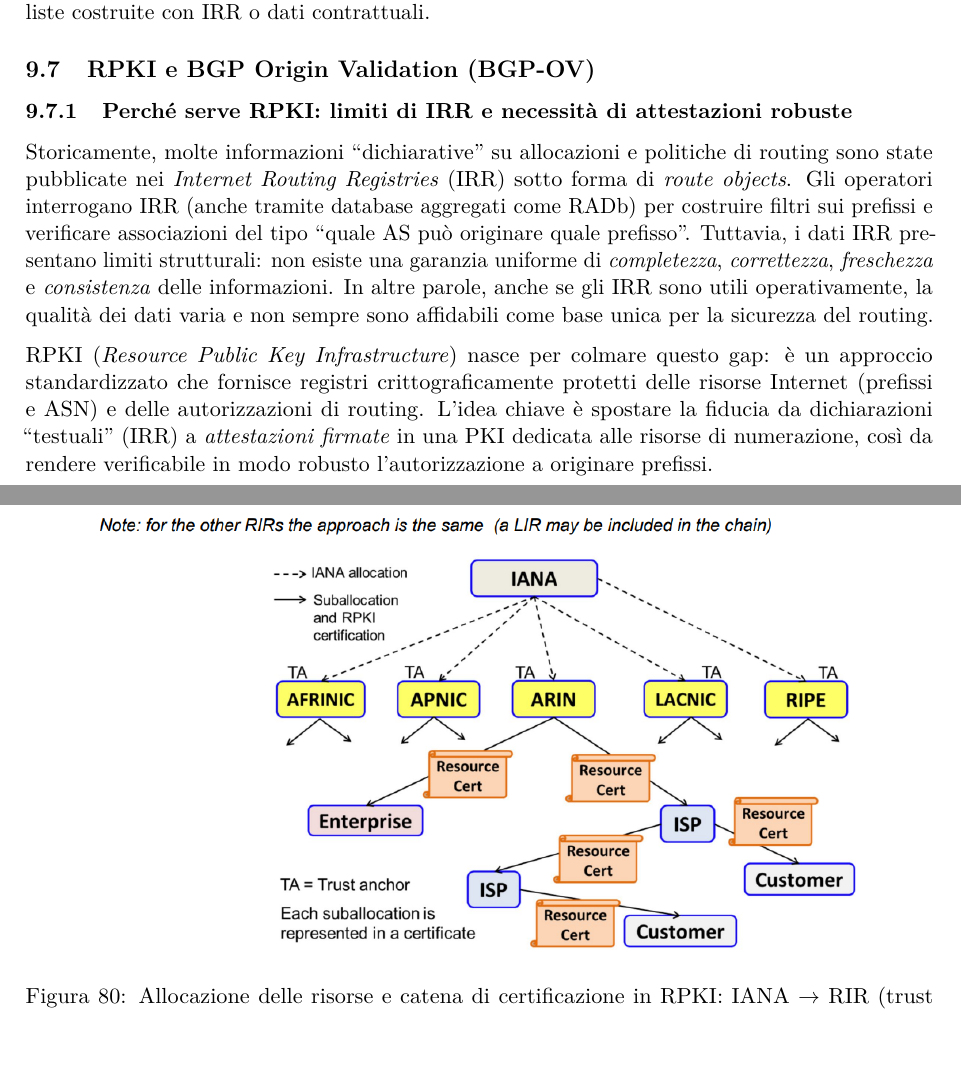
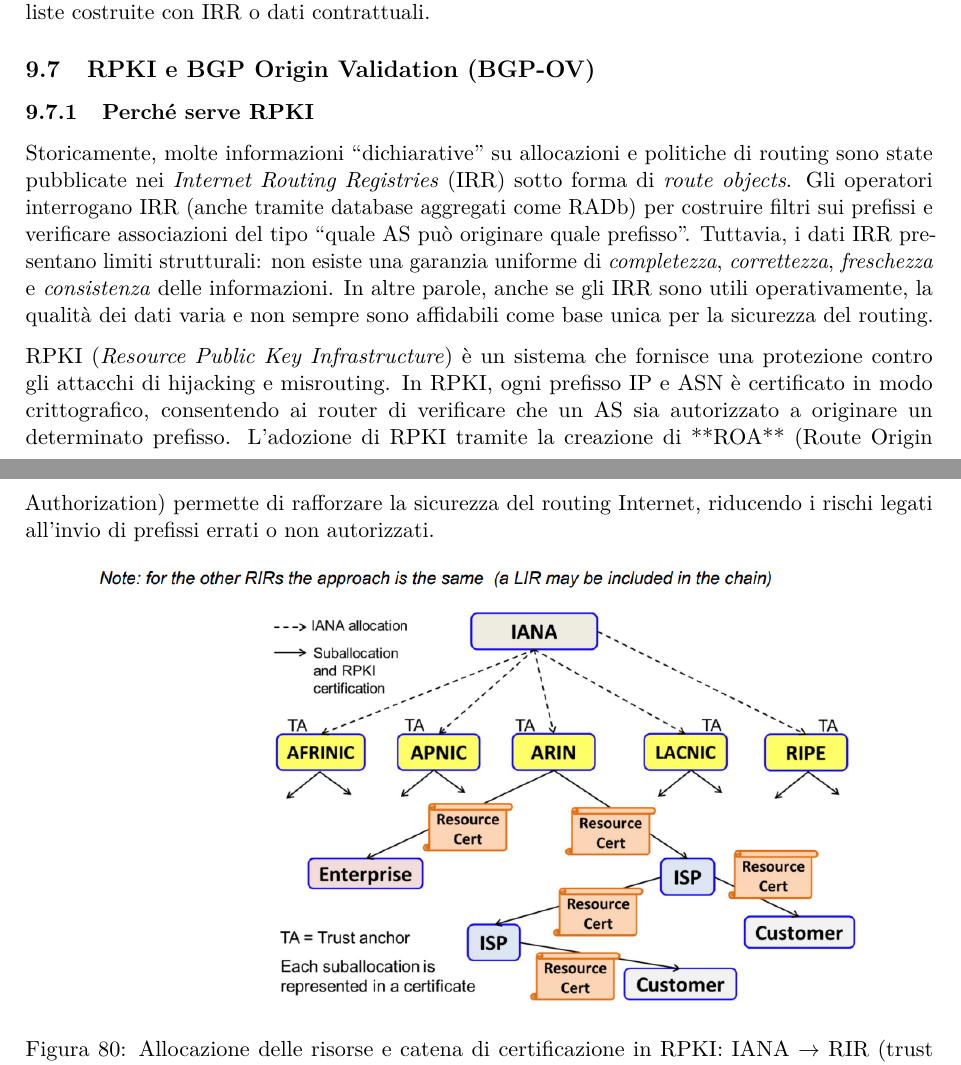
Before and after one commit to kuro1999/Appunti-Magistrale, a LaTeX document (Appunti_NSD/main.tex, which reads Appunti_NSD/sezioni/net09.tex): two parts of pages 161 and 162 of 275, joined at a grey line, cut so that both start at the same text, the shorter picture padded with empty space. Compiled offline with pdfLaTeX.

Commit message:
piccole modifiche a net09

```diff
--- a/Appunti_NSD/sezioni/net09.tex
+++ b/Appunti_NSD/sezioni/net09.tex
@@ -353,11 +353,11 @@ Quando disponibili, le ROA RPKI possono essere usate per derivare (o augmentare)
 (\emph{customer cone}), rendendo più praticabile lo \emph{strict filtering} e permettendo anche una cross-check rispetto a liste costruite con IRR o dati contrattuali.
 \subsection{RPKI e BGP Origin Validation (BGP-OV)}
 
-\subsubsection{Perché serve RPKI: limiti di IRR e necessità di attestazioni robuste}
+\subsubsection{Perché serve RPKI}
 Storicamente, molte informazioni ``dichiarative'' su allocazioni e politiche di routing sono state pubblicate nei \emph{Internet Routing Registries} (IRR) sotto forma di \emph{route objects}. Gli operatori interrogano IRR (anche tramite database aggregati come RADb) per costruire filtri sui prefissi e verificare associazioni del tipo ``quale AS può originare quale prefisso''.
 Tuttavia, i dati IRR presentano limiti strutturali: non esiste una garanzia uniforme di \emph{completezza}, \emph{correttezza}, \emph{freschezza} e \emph{consistenza} delle informazioni. In altre parole, anche se gli IRR sono utili operativamente, la qualità dei dati varia e non sempre sono affidabili come base unica per la sicurezza del routing.
 
-RPKI (\emph{Resource Public Key Infrastructure}) nasce per colmare questo gap: è un approccio standardizzato che fornisce registri crittograficamente protetti delle risorse Internet (prefissi e ASN) e delle autorizzazioni di routing. L’idea chiave è spostare la fiducia da dichiarazioni ``testuali'' (IRR) a \emph{attestazioni firmate} in una PKI dedicata alle risorse di numerazione, così da rendere verificabile in modo robusto l’autorizzazione a originare prefissi.
+RPKI (\emph{Resource Public Key Infrastructure}) è un sistema che fornisce una protezione contro gli attacchi di hijacking e misrouting. In RPKI, ogni prefisso IP e ASN è certificato in modo crittografico, consentendo ai router di verificare che un AS sia autorizzato a originare un determinato prefisso. L'adozione di RPKI tramite la creazione di **ROA** (Route Origin Authorization) permette di rafforzare la sicurezza del routing Internet, riducendo i rischi legati all'invio di prefissi errati o non autorizzati.
 
 \begin{figure}[H]
 \centering
```
